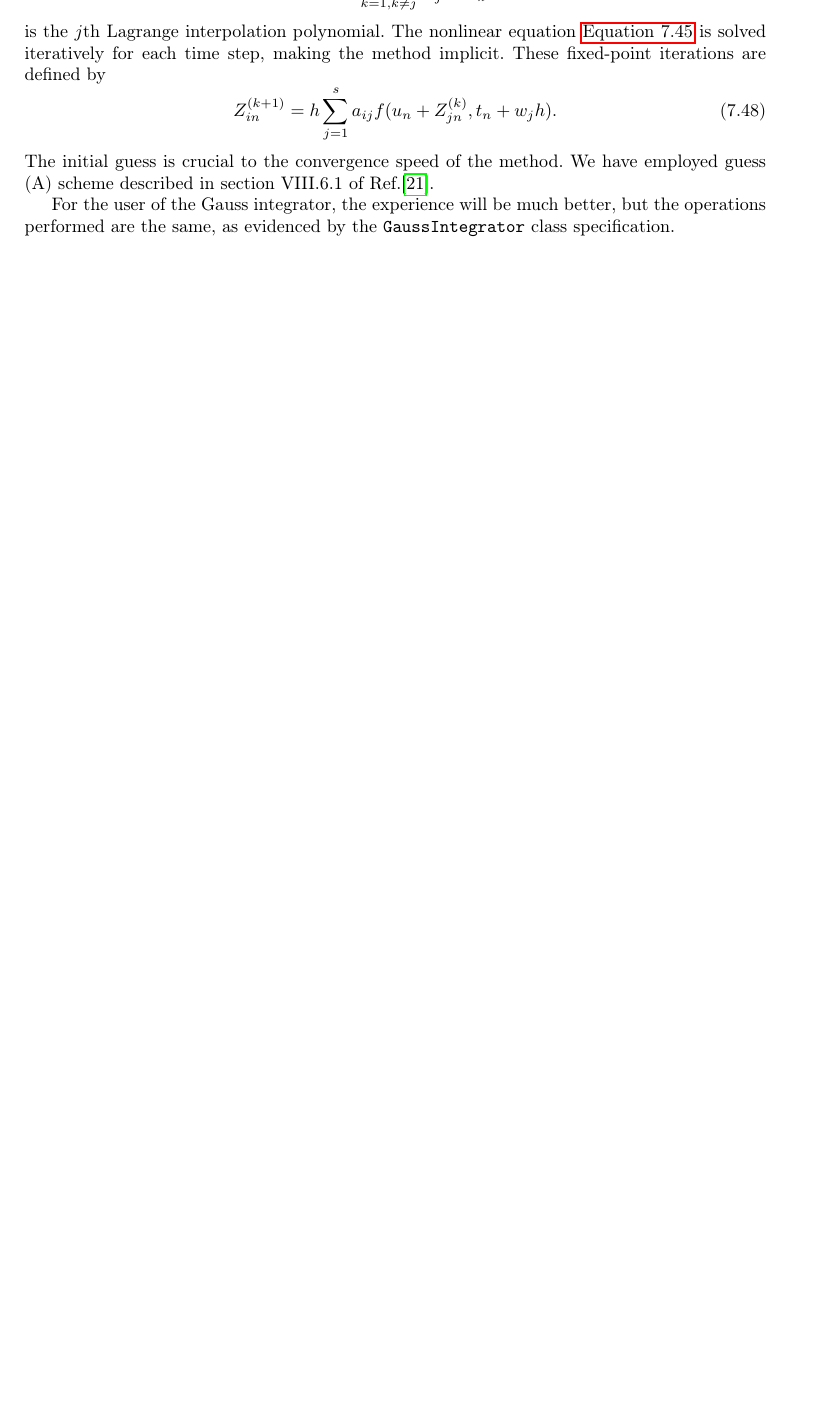
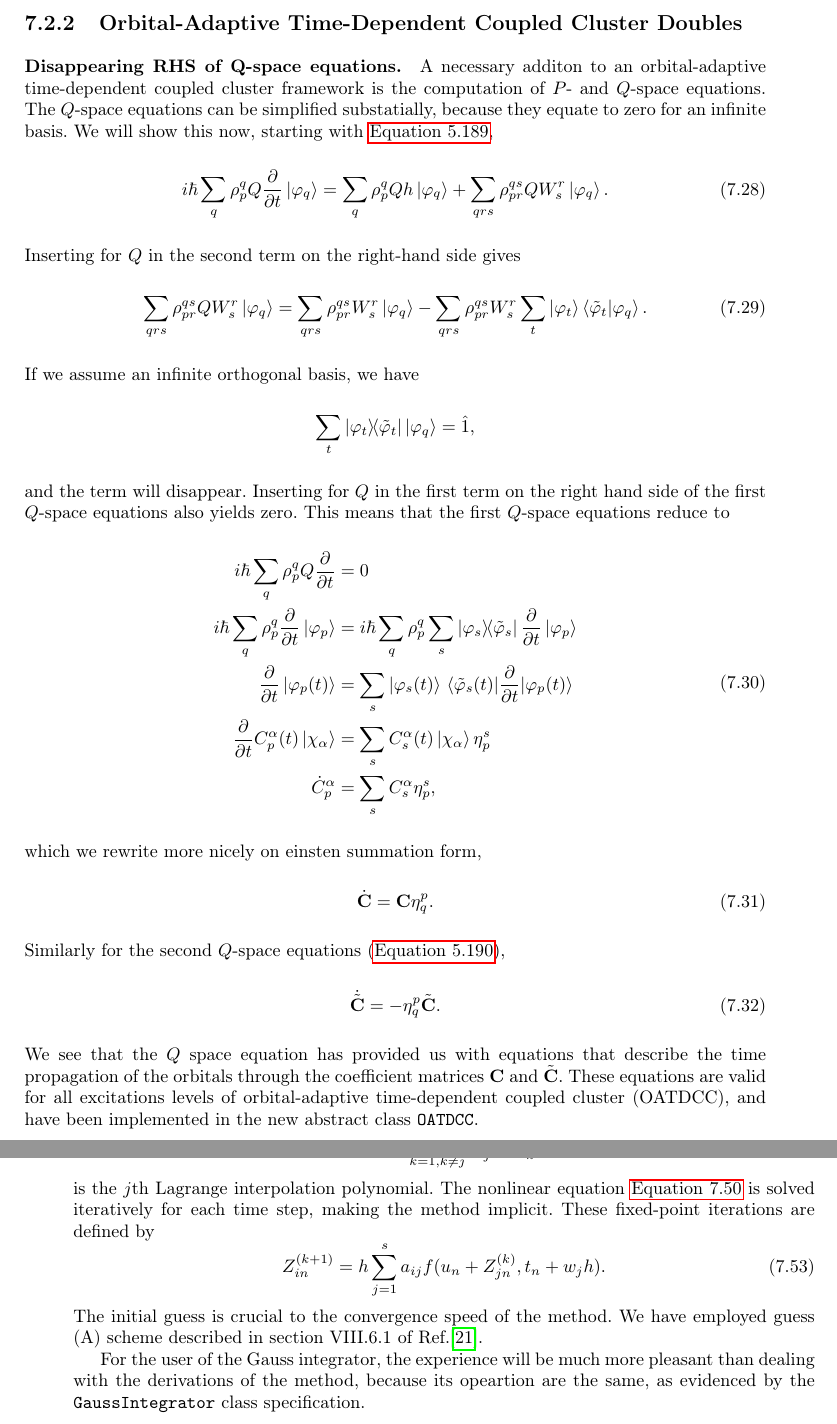
Before and after one commit to gregwinther/taifun, a LaTeX thesis (main.tex, which reads implementation/coupled_cluster.tex): part of page 107 of 136 before the commit and two parts of pages 103 and 108 of 138 after it, the two joined at a grey line, cut at the place of the change, the shorter picture padded with empty space. Compiled offline with pdfLaTeX.

Commit message:
Coupled Cluster implementations
	Add section on Q-space equations.
	Add headers to CC implementation chapter.

```diff
--- a/implementation/coupled_cluster.tex
+++ b/implementation/coupled_cluster.tex
@@ -611,6 +623,66 @@ can be found at \url{www.coupled-cluster.com}.
         return np.abs(auto_corr) ** 2
     \end{python}
 
+    \subsection{Orbital-Adaptive Time-Dependent Coupled Cluster Doubles}
+
+    \paragraph{Disappearing RHS of Q-space equations.}
+
+    A necessary additon to an orbital-adaptive time-dependent coupled cluster framework
+    is the computation of $P$- and $Q$-space equations. The $Q$-space equations can
+    be simplified substatially, because they equate to zero for an infinite basis.
+    We will show this now, starting with \autoref{eq:oatdccd_q_1},
+    \begin{equation}
+        i\hbar\sum_q \rho^q_p Q \frac{\partial}{\partial t} \ket{\varphi_q}
+        = \sum_q \rho^q_p Q h\ket{\varphi_q}
+        + \sum_{qrs} \rho^{qs}_{pr} Q W^r_s \ket{\varphi_q}.
+    \end{equation}
+    Inserting for $Q$ in the second term on the right-hand side gives
+    \begin{equation}
+        \sum_{qrs} \rho^{qs}_{pr} Q W^r_s \ket{\varphi_q}
+        = \sum_{qrs} \rho^{qs}_{pr} W^r_s\ket{\varphi_q}
+        - \sum_{qrs} \rho^{qs}_{pr} W^r_s
+            \sum_t \ket{\varphi_t}\braket{\tilde{\varphi}_t}{\varphi_q}.
+    \end{equation}
+    If we assume an infinite orthogonal basis, we have
+    \begin{equation*}
+        \sum_t \dyad{\varphi_t}{\tilde{\varphi}_t}\ket{\varphi_q} = \hat{1},
+    \end{equation*}
+    and the term will disappear. Inserting for $Q$ in the first term on the
+    right hand side of the first $Q$-space equations also yields zero. This
+    means that the first $Q$-space equations reduce to
+    \begin{equation}
+        \begin{aligned}
+        i\hbar \sum_q \rho^q_p Q \frac{\partial}{\partial t} &= 0 \\
+        i\hbar \sum_q \rho^q_p \frac{\partial}{\partial t} \ket{\varphi_p}
+        &=
+        i\hbar \sum_q \rho^q_p
+            \sum_s \dyad{\varphi_s}{\tilde{\varphi}_s}\frac{\partial}{\partial t}
+            \ket{\varphi_p} \\
+        \frac{\partial}{\partial t}\ket{\varphi_p(t)}
+        &=
+        \sum_s \ket{\varphi_s(t)}
+            \mel*{\tilde{\varphi}_s(t)}{\frac{\partial}{\partial t}}{\varphi_p(t)} \\
+        \frac{\partial}{\partial t} C^\alpha_p(t) \ket{\chi_\alpha}
+        &=
+        \sum_s C^\alpha_s(t) \ket{\chi_\alpha} \eta^s_p \\
+        \dot{C}^\alpha_p &= \sum_s C^\alpha_s \eta^s_p,
+        \end{aligned}
+    \end{equation}
+    which we rewrite more nicely on einsten summation form,
+    \begin{equation}
+        \dot{\vb{C}} = \vb{C}\eta^p_q.
+    \end{equation}
+    Similarly for the second $Q$-space equations (\autoref{eq:oatdccd_q_2}),
+    \begin{equation}
+       \dot{\tilde{\vb{C}}} = -\eta^p_q\tilde{\vb{C}}.
+    \end{equation}
+    We see that the $Q$ space equation has provided us with equations that
+    describe the time propagation of the orbitals through the coefficient
+    matrices $\vb{C}$ and $\tilde{\vb{C}}$. These equations are valid
+    for all excitations levels of orbital-adaptive time-dependent coupled cluster
+    (OATDCC), and have been implemented
+    in the new abstract class \lstinline{OATDCC}.
+
     \input{implementation/doc/oatdccd.tex}
 
 \subsection{Integrators and ODE Solvers}
@@ -854,8 +926,9 @@ can be found at \url{www.coupled-cluster.com}.
     employed guess (A) scheme described in section VIII.6.1 of
     Ref.\cite{hairer2006geometric}.
 
-    For the user of the Gauss integrator, the experience will be much better, but the
-    operations performed are the same, as evidenced by the \lstinline{GaussIntegrator}
+    For the user of the Gauss integrator, the experience will be much more pleasant
+    than dealing with the derivations of the method, because its opeartion
+    are the same, as evidenced by the \lstinline{GaussIntegrator}
     class specification.
 
     \input{implementation/doc/gauss_integrator.tex}
```
Also changed, not shown: implementation/doc/oatdccd.tex (+5 -3 lines), main.pdf, implementation/coupled_cluster.tex (18 more changed lines).
